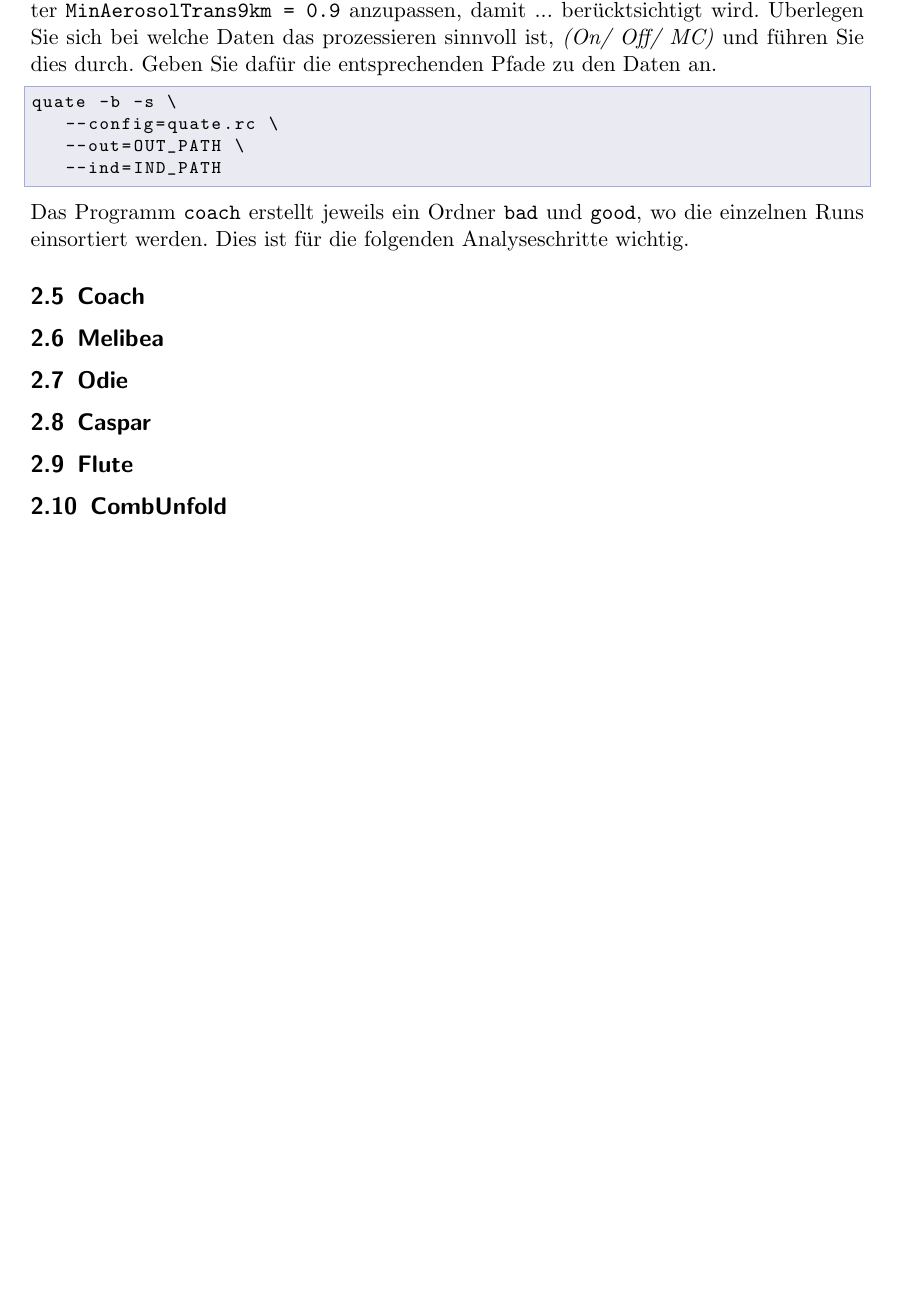
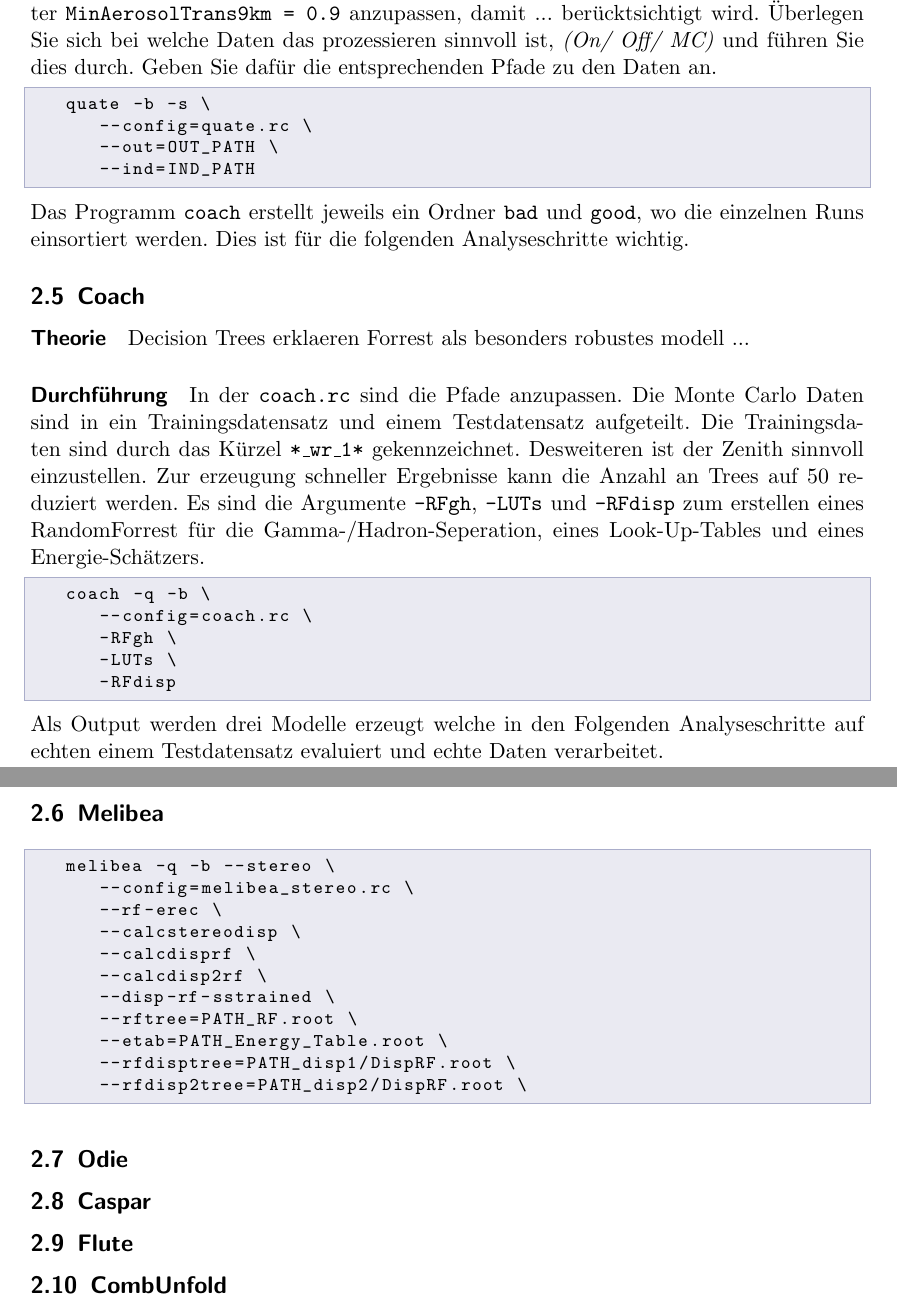
Before and after one commit to nbiederbeck/masterpraktikum, a LaTeX document (06-20181114-Lehrstuhlversuch/anleitung/anleitung.tex, which reads 06-20181114-Lehrstuhlversuch/anleitung/content/mars/coach.tex, 06-20181114-Lehrstuhlversuch/anleitung/content/mars/melibea.tex): part of page 6 of 6 before the commit and two parts of pages 6 and 7 of 7 after it, the two joined at a grey line, cut so that both start at the same text, the shorter picture padded with empty space. Compiled offline with pdfLaTeX.

Commit message:
melibea has to long commands

```diff
--- a/06-20181114-Lehrstuhlversuch/anleitung/content/mars/coach.tex
+++ b/06-20181114-Lehrstuhlversuch/anleitung/content/mars/coach.tex
@@ -1,2 +1,31 @@
 \subsection{Coach}%
 \label{sub:coach}
+
+\paragraph{Theorie}%
+\label{par:theorie}
+Decision Trees erklaeren
+Forrest als besonders robustes modell ...
+
+
+\paragraph{Durchführung}%
+In der \texttt{coach.rc} sind die Pfade anzupassen.
+Die Monte Carlo Daten sind in ein Trainingsdatensatz
+und einem Testdatensatz aufgeteilt.
+Die Trainingsdaten sind durch das Kürzel
+\texttt{*\_wr\_1*} gekennzeichnet.
+Desweiteren ist der Zenith sinnvoll einzustellen.
+Zur erzeugung schneller Ergebnisse kann die Anzahl an Trees auf \num{50}
+reduziert werden.
+Es sind die Argumente \texttt{-RFgh}, \texttt{-LUTs} und
+\texttt{-RFdisp} zum erstellen eines RandomForrest für
+die Gamma-/Hadron-Seperation, eines Look-Up-Tables und
+eines Energie-Schätzers.
+\begin{lstlisting}
+	coach -q -b	\
+		--config=coach.rc \
+		-RFgh \
+		-LUTs \
+		-RFdisp
+\end{lstlisting}
+Als Output werden drei Modelle erzeugt welche in den Folgenden Analyseschritte
+auf echten einem Testdatensatz evaluiert und echte Daten verarbeitet.
--- a/06-20181114-Lehrstuhlversuch/anleitung/content/mars/melibea.tex
+++ b/06-20181114-Lehrstuhlversuch/anleitung/content/mars/melibea.tex
@@ -1,2 +1,16 @@
 \subsection{Melibea}%
 \label{sub:melibea}
+
+\begin{lstlisting}
+	melibea -q -b --stereo \
+		--config=melibea_stereo.rc \
+		--rf-erec \
+		--calcstereodisp \
+		--calcdisprf \
+		--calcdisp2rf \
+		--disp-rf-sstrained \
+		--rftree=PATH_RF.root \
+		--etab=PATH_Energy_Table.root \
+		--rfdisptree=PATH_disp1/DispRF.root \
+		--rfdisp2tree=PATH_disp2/DispRF.root \
+\end{lstlisting}
```
Also changed, not shown: 06-20181114-Lehrstuhlversuch/anleitung/content/mars/quate.tex (+4 -4 lines).
